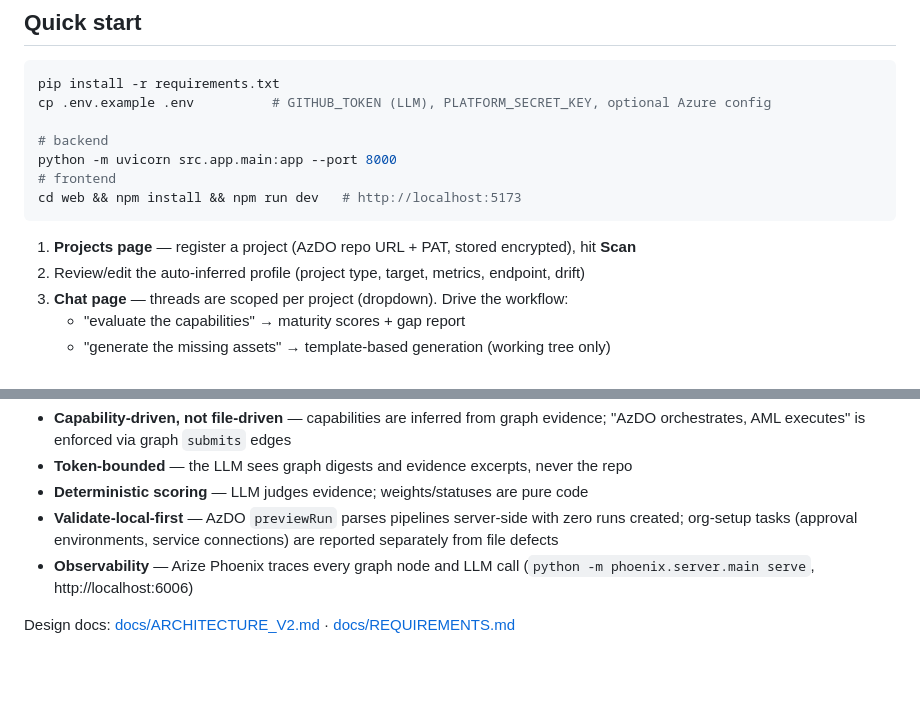
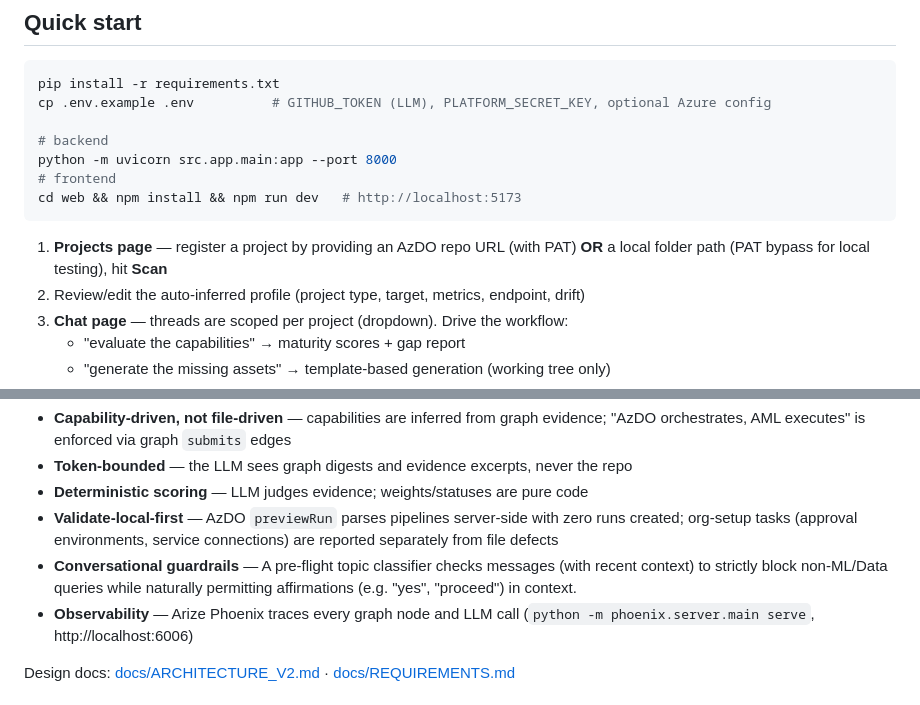
Before and after one commit to suriyad97/mlops-agent, a Markdown page: README.md, 2 parts joined by grey strips. GitHub-like rendering; blank space fills up the shorter version.

Commit message:
docs: update README with local repository support and conversational guardrails

````diff
--- a/README.md
+++ b/README.md
@@ -21,7 +21,7 @@ python -m uvicorn src.app.main:app --port 8000
 cd web && npm install && npm run dev   # http://localhost:5173
 ```
 
-1. **Projects page** — register a project (AzDO repo URL + PAT, stored encrypted), hit **Scan**
+1. **Projects page** — register a project by providing an AzDO repo URL (with PAT) **OR** a local folder path (PAT bypass for local testing), hit **Scan**
 2. Review/edit the auto-inferred profile (project type, target, metrics, endpoint, drift)
 3. **Chat page** — threads are scoped per project (dropdown). Drive the workflow:
    - "evaluate the capabilities" → maturity scores + gap report
@@ -191,6 +191,9 @@ Key properties:
 - **Validate-local-first** — AzDO `previewRun` parses pipelines server-side with
   zero runs created; org-setup tasks (approval environments, service connections)
   are reported separately from file defects
+- **Conversational guardrails** — A pre-flight topic classifier checks messages (with
+  recent context) to strictly block non-ML/Data queries while naturally permitting
+  affirmations (e.g. "yes", "proceed") in context.
 - **Observability** — Arize Phoenix traces every graph node and LLM call
   (`python -m phoenix.server.main serve`, http://localhost:6006)
 
````
